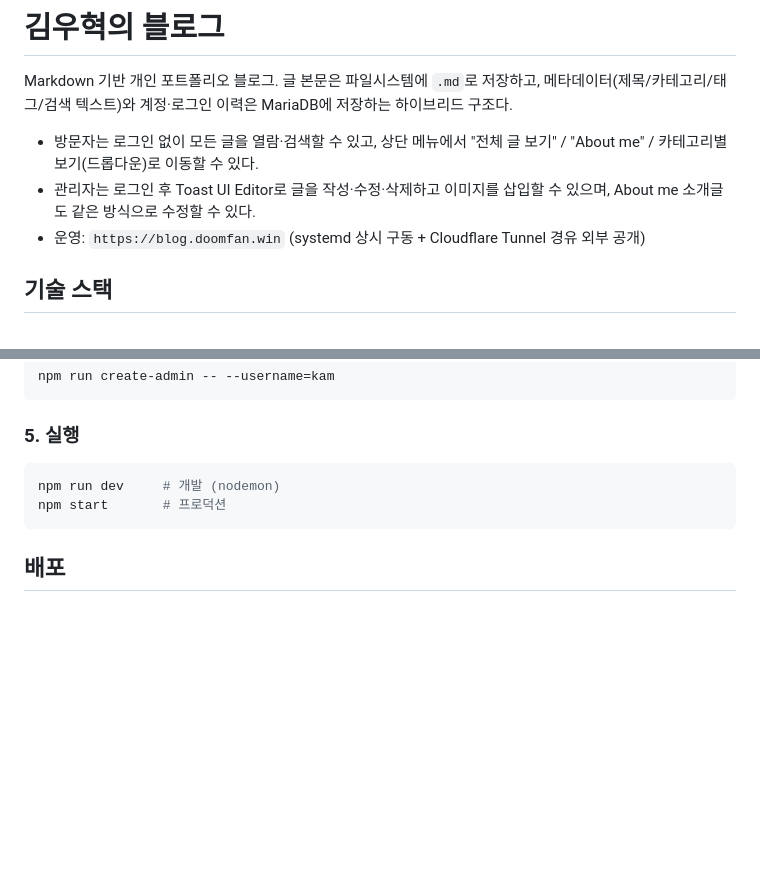
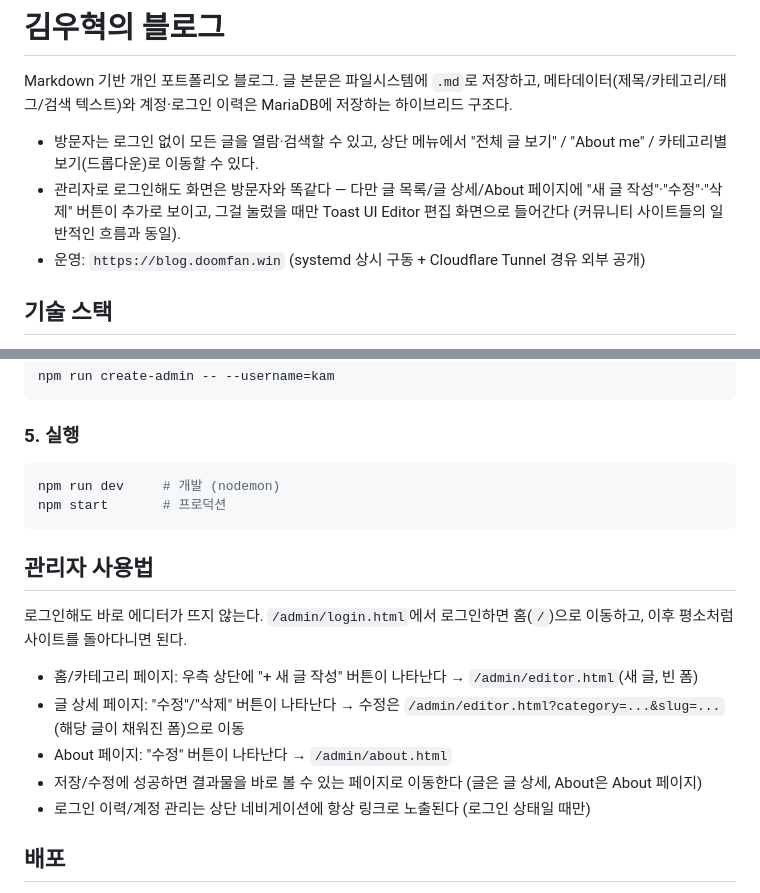
Before and after one commit to dngur521/portfolio-blog, a Markdown page: README.md, 2 parts joined by grey strips. Drawn GitHub-style; blank space fills up the shorter version.

Commit message:
📝 docs: 커뮤니티형 편집 흐름을 CLAUDE.md/README.md에 반영
renderNav 통합, 에디터 사이드바 제거, "클릭해야 편집 화면 진입" 패턴을
아키텍처/사용법 문서에 최신화.

````diff
--- a/README.md
+++ b/README.md
@@ -3,7 +3,7 @@
 Markdown 기반 개인 포트폴리오 블로그. 글 본문은 파일시스템에 `.md`로 저장하고, 메타데이터(제목/카테고리/태그/검색 텍스트)와 계정·로그인 이력은 MariaDB에 저장하는 하이브리드 구조다.
 
 - 방문자는 로그인 없이 모든 글을 열람·검색할 수 있고, 상단 메뉴에서 "전체 글 보기" / "About me" / 카테고리별 보기(드롭다운)로 이동할 수 있다.
-- 관리자는 로그인 후 Toast UI Editor로 글을 작성·수정·삭제하고 이미지를 삽입할 수 있으며, About me 소개글도 같은 방식으로 수정할 수 있다.
+- 관리자로 로그인해도 화면은 방문자와 똑같다 — 다만 글 목록/글 상세/About 페이지에 "새 글 작성"·"수정"·"삭제" 버튼이 추가로 보이고, 그걸 눌렀을 때만 Toast UI Editor 편집 화면으로 들어간다 (커뮤니티 사이트들의 일반적인 흐름과 동일).
 - 운영: `https://blog.doomfan.win` (systemd 상시 구동 + Cloudflare Tunnel 경유 외부 공개)
 
 ## 기술 스택
@@ -61,6 +61,16 @@ npm run dev     # 개발 (nodemon)
 npm start       # 프로덕션
 ```
 
+## 관리자 사용법
+
+로그인해도 바로 에디터가 뜨지 않는다. `/admin/login.html`에서 로그인하면 홈(`/`)으로 이동하고, 이후 평소처럼 사이트를 돌아다니면 된다.
+
+- 홈/카테고리 페이지: 우측 상단에 "+ 새 글 작성" 버튼이 나타난다 → `/admin/editor.html`(새 글, 빈 폼)
+- 글 상세 페이지: "수정"/"삭제" 버튼이 나타난다 → 수정은 `/admin/editor.html?category=...&slug=...`(해당 글이 채워진 폼)으로 이동
+- About 페이지: "수정" 버튼이 나타난다 → `/admin/about.html`
+- 저장/수정에 성공하면 결과물을 바로 볼 수 있는 페이지로 이동한다 (글은 글 상세, About은 About 페이지)
+- 로그인 이력/계정 관리는 상단 네비게이션에 항상 링크로 노출된다 (로그인 상태일 때만)
+
 ## 배포
 
 - 이 서버는 `deploy/portfolio-blog.service` systemd 유닛으로 상시 구동된다 (`/etc/systemd/system/portfolio-blog.service`로 설치, `kam` 사용자로 실행).
````
Also changed, not shown: CLAUDE.md (+2 -0 lines).
